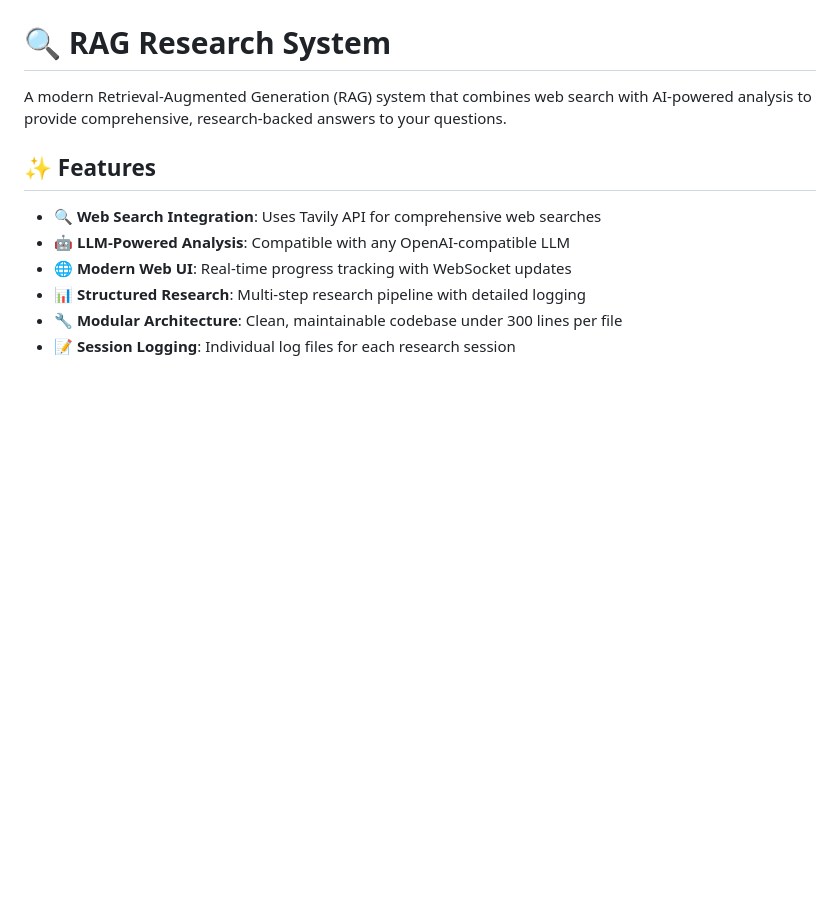
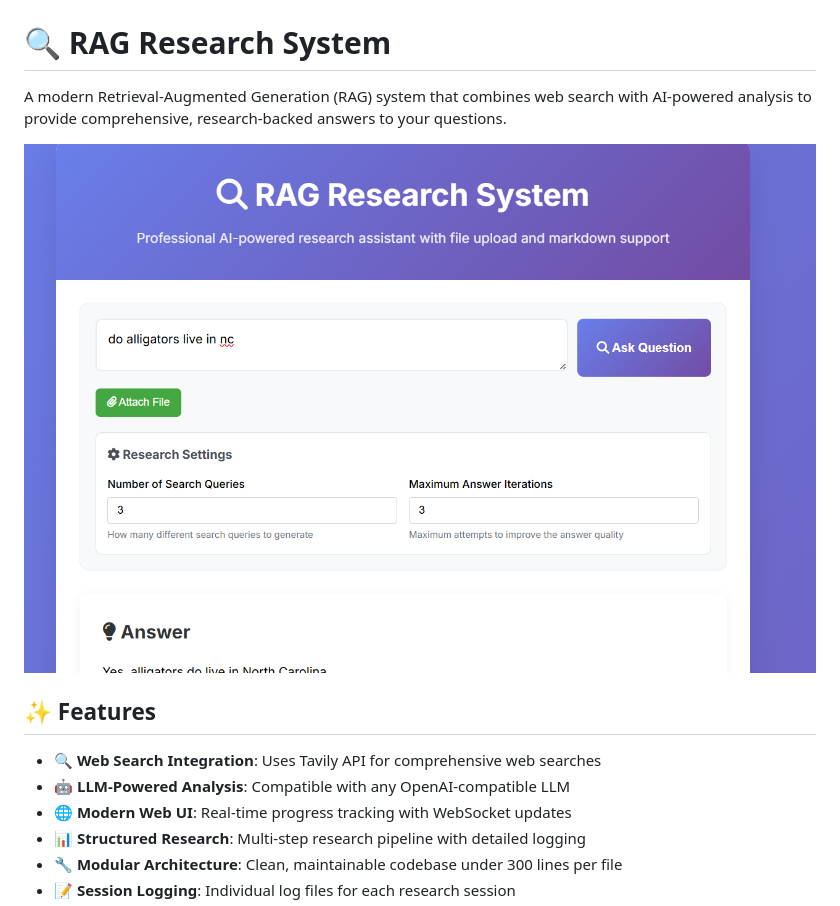
Before and after one commit to garland3/sample-rag-supreme-octo-system, a Markdown page: README.md, the part around the change. Rendered like a GitHub page; pictures changed too: imgs/image.png (added); blank space fills up the shorter version.

```diff
--- a/README.md
+++ b/README.md
@@ -1,6 +1,8 @@
 # 🔍 RAG Research System
 
 A modern Retrieval-Augmented Generation (RAG) system that combines web search with AI-powered analysis to provide comprehensive, research-backed answers to your questions.
+
+![RAG Research System Screenshot](imgs/image.png)
 
 ## ✨ Features
 
```
Also changed, not shown: CHANGELOG.md (+71 -0 lines), 8 other files.
